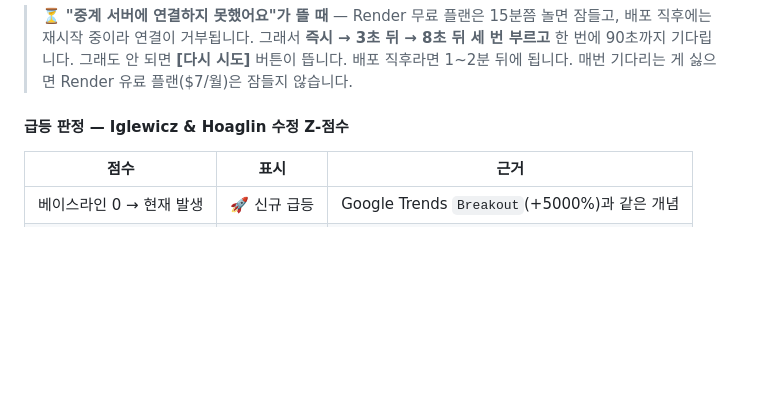
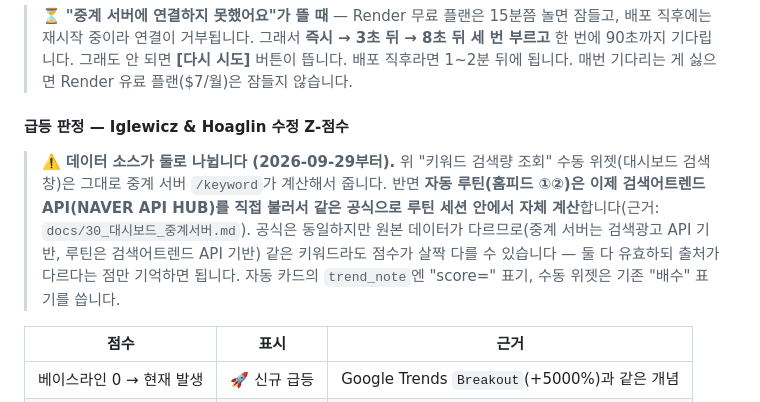
Before and after one commit to fleurien003/claude_projectBLOG, a Markdown page: docs/20_홈피드_규칙.md, the part around the change. Drawn GitHub-style; blank space fills up the shorter version.

```diff
--- a/docs/20_홈피드_규칙.md
+++ b/docs/20_홈피드_규칙.md
@@ -30,6 +30,8 @@
 > 배포 직후라면 1~2분 뒤에 됩니다. 매번 기다리는 게 싫으면 Render 유료 플랜($7/월)은 잠들지 않습니다.
 
 #### 급등 판정 — Iglewicz & Hoaglin 수정 Z-점수
+
+> ⚠️ **데이터 소스가 둘로 나뉩니다 (2026-09-29부터).** 위 "키워드 검색량 조회" 수동 위젯(대시보드 검색창)은 그대로 중계 서버 `/keyword`가 계산해서 줍니다. 반면 **자동 루틴(홈피드 ①②)은 이제 검색어트렌드 API(NAVER API HUB)를 직접 불러서 같은 공식으로 루틴 세션 안에서 자체 계산**합니다(근거: `docs/30_대시보드_중계서버.md`). 공식은 동일하지만 원본 데이터가 다르므로(중계 서버는 검색광고 API 기반, 루틴은 검색어트렌드 API 기반) 같은 키워드라도 점수가 살짝 다를 수 있습니다 — 둘 다 유효하되 출처가 다르다는 점만 기억하면 됩니다. 자동 카드의 `trend_note`엔 "score=" 표기, 수동 위젯은 기존 "배수" 표기를 씁니다.
 
 | 점수 | 표시 | 근거 |
 |---|---|---|
```
Also changed, not shown: docs/00_진행기록.md (+1 -0 lines).
